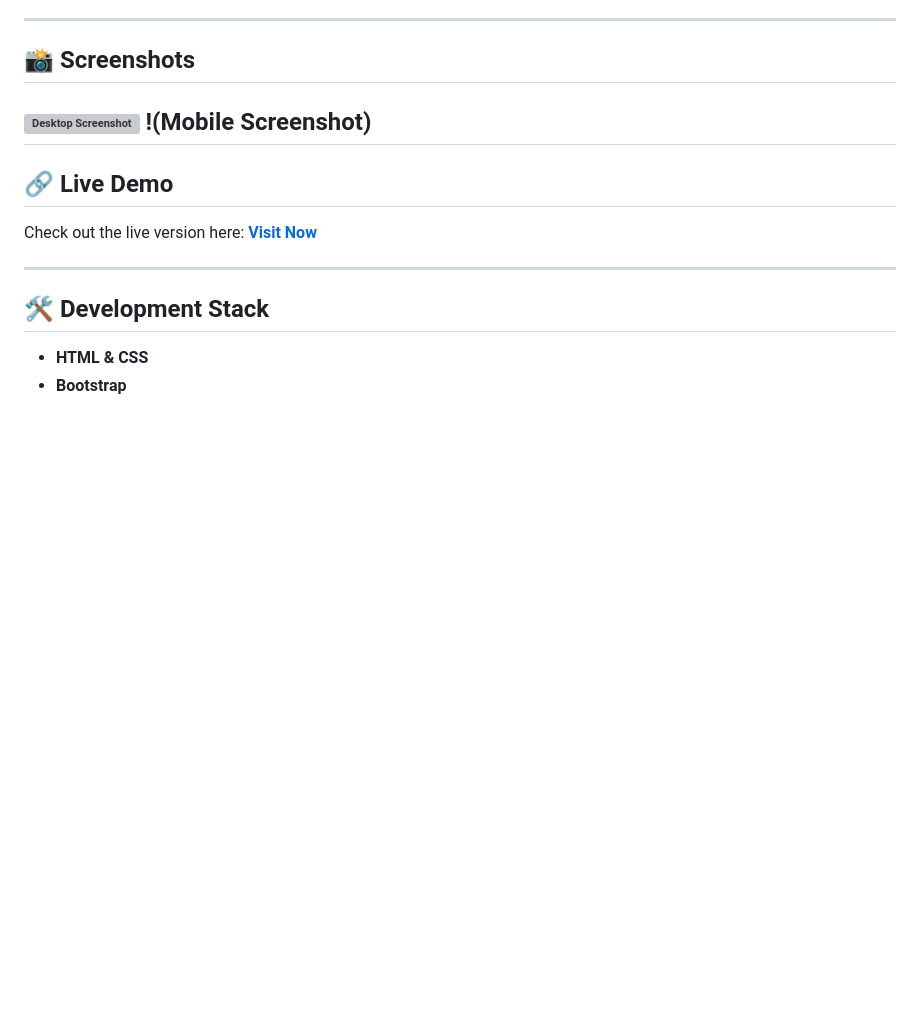
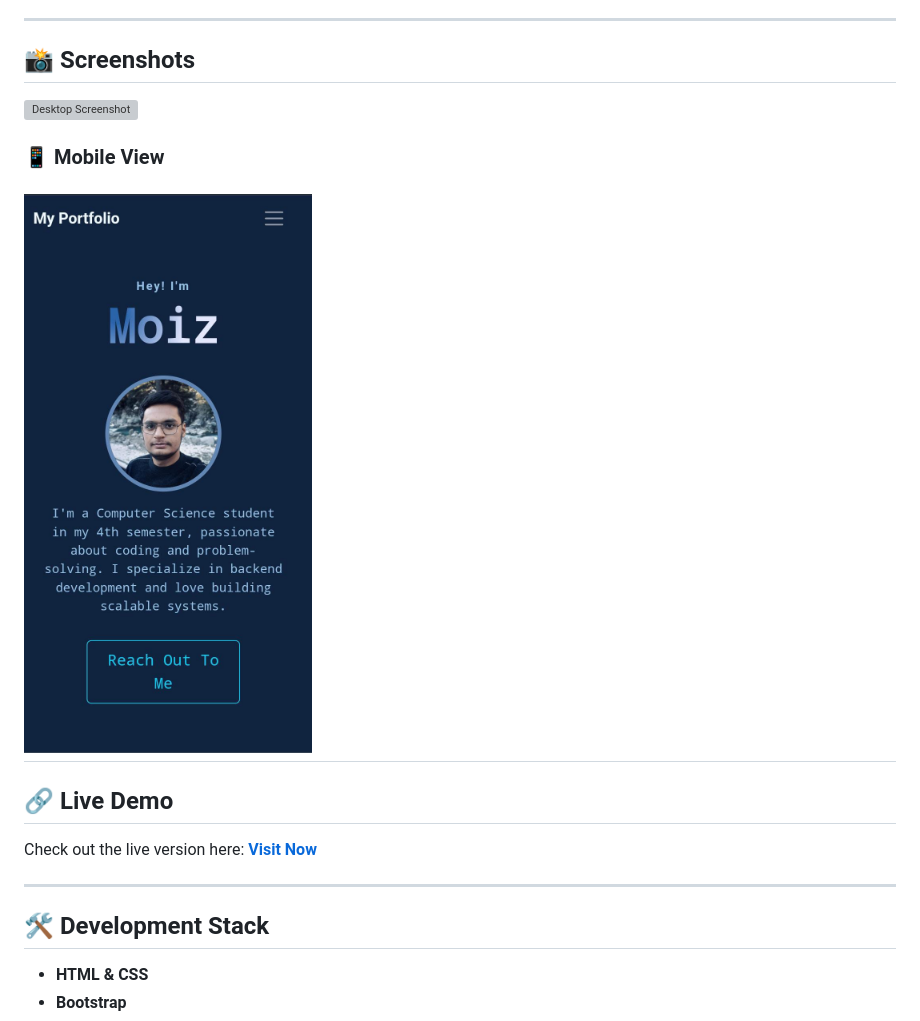
Before and after one commit to moizmoizdev/portfolio-2025, a Markdown page: README.md, the part around the change. GitHub-like rendering; pictures changed too: assets/ss-mobile.jpg (added); blank space fills up the shorter version; grey boxes are pictures that could not be loaded.

Commit message:
readme update and spacing fix

```diff
--- a/README.md
+++ b/README.md
@@ -15,8 +15,10 @@ Welcome to my personal **portfolio website**! 🎉 This website showcases my **s
 -----------------------------------------------------
 
 ## 📸 Screenshots
-![Desktop Screenshot]("assets/ss-desktop.jpg")
-!(Mobile Screenshot)
+![Desktop Screenshot](assets/ss-desktop.jpg)
+
+### 📱 Mobile View
+![Mobile Screenshot](assets/ss-mobile.jpg)
 ---
 
 ## 🔗 Live Demo
```
Also changed, not shown: 1 other file.
